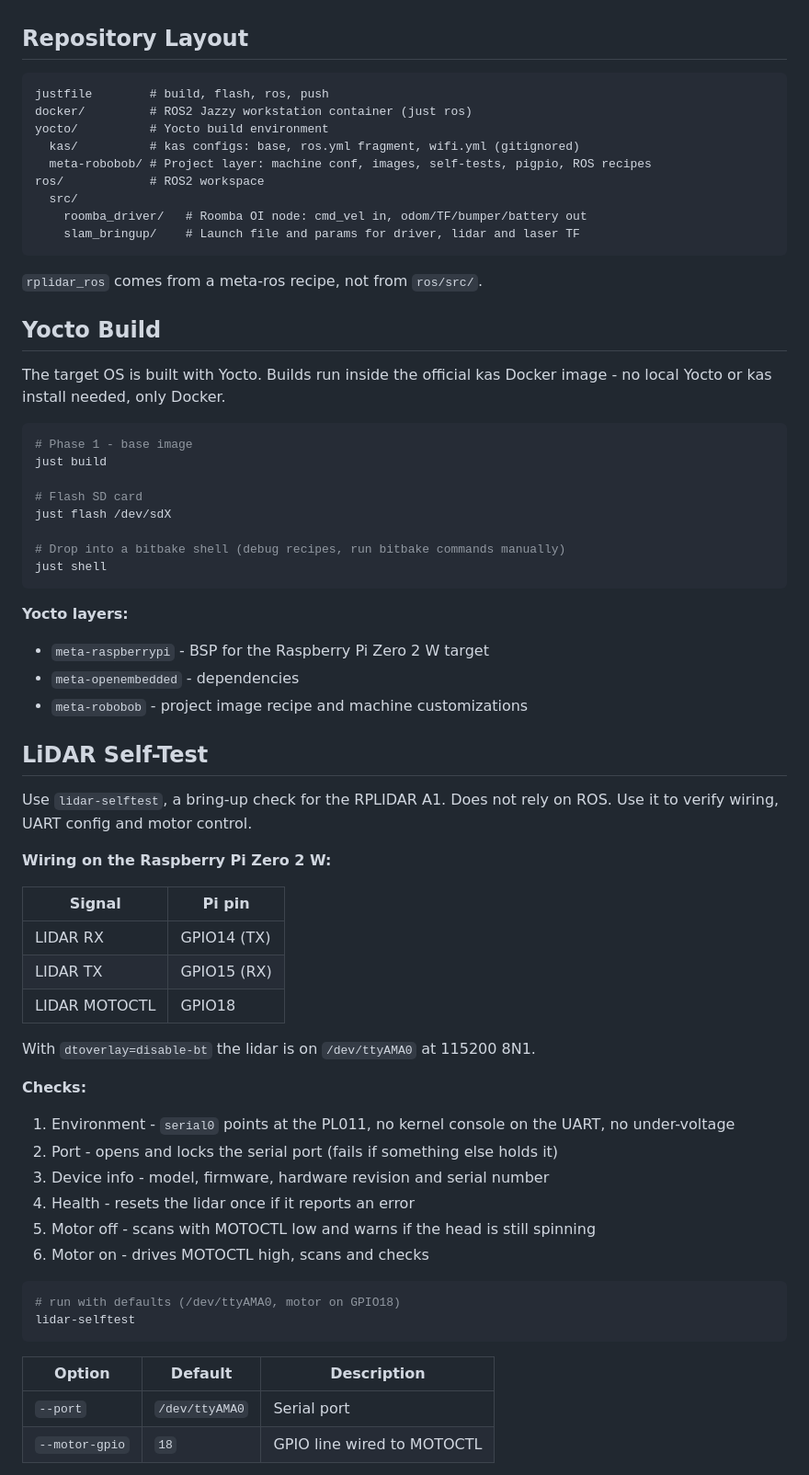
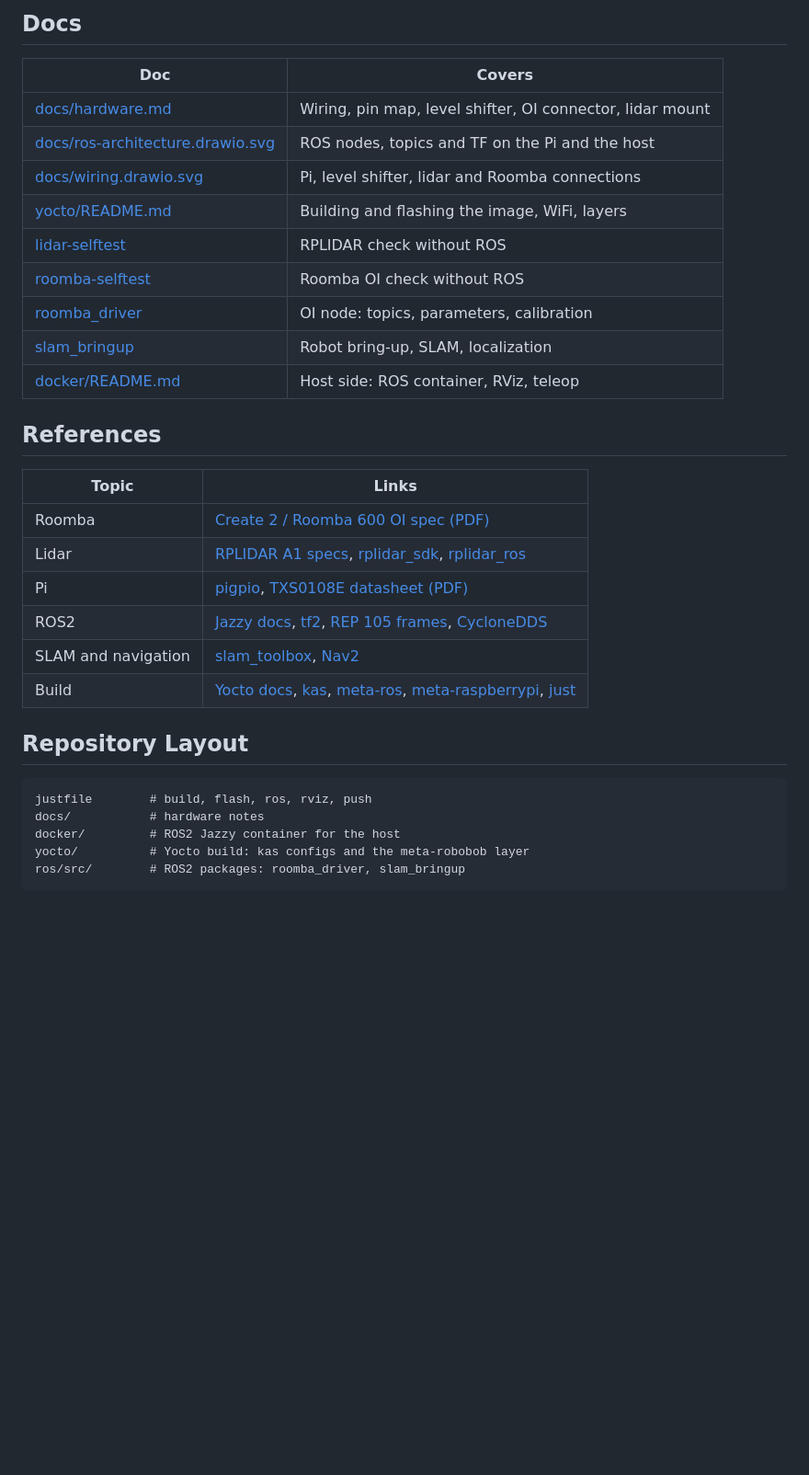
Before and after one commit to AndersFrandsen/roomba-slam, a Markdown page: README.md, the part around one of its changes. Shown at 92% size. GitHub-like rendering; blank space fills up the shorter version.

Commit message:
docs: split README per component and add diagrams
The top-level README is now an overview with status,
quick start, references etc.

Added draw.io diagrams of the ROS architecture and the wiring.

````diff
--- a/README.md
+++ b/README.md
@@ -11,69 +39,34 @@ RoboBob SLAM converts the 600-series vacuum into a SLAM-capable vacuum cleaner.
+## Docs
+
+| Doc | Covers |
+|-----|--------|
+| [docs/hardware.md](docs/hardware.md) | Wiring, pin map, level shifter, OI connector, lidar mount |
+| [docs/ros-architecture.drawio.svg](docs/ros-architecture.drawio.svg) | ROS nodes, topics and TF on the Pi and the host |
+| [docs/wiring.drawio.svg](docs/wiring.drawio.svg) | Pi, level shifter, lidar and Roomba connections |
+| [yocto/README.md](yocto/README.md) | Building and flashing the image, WiFi, layers |
+| [lidar-selftest](yocto/meta-robobob/recipes-lidar/lidar-selftest/README.md) | RPLIDAR check without ROS |
+| [roomba-selftest](yocto/meta-robobob/recipes-roomba/roomba-selftest/README.md) | Roomba OI check without ROS |
+| [roomba_driver](ros/src/roomba_driver/README.md) | OI node: topics, parameters, calibration |
+| [slam_bringup](ros/src/slam_bringup/README.md) | Robot bring-up, SLAM, localization |
+| [docker/README.md](docker/README.md) | Host side: ROS container, RViz, teleop |
+
+## References
+
+| Topic | Links |
+|-------|-------|
+| Roomba | [Create 2 / Roomba 600 OI spec (PDF)](https://cdn.hackaday.io/files/1835247851890816/2021-04-13_iRobot_Roomba_600_Open_Interface_Spec-3.pdf) |
+| Lidar | [RPLIDAR A1 specs](https://www.slamtec.com/en/Lidar/A1Spec), [rplidar_sdk](https://github.com/slamtec/rplidar_sdk), [rplidar_ros](https://github.com/Slamtec/rplidar_ros/tree/ros2) |
+| Pi | [pigpio](https://abyz.me.uk/rpi/pigpio/), [TXS0108E datasheet (PDF)](https://www.ti.com/lit/ds/symlink/txs0108e.pdf) |
+| ROS2 | [Jazzy docs](https://docs.ros.org/en/jazzy/), [tf2](https://docs.ros.org/en/jazzy/Tutorials/Intermediate/Tf2/Tf2-Main.html), [REP 105 frames](https://www.ros.org/reps/rep-0105.html), [CycloneDDS](https://docs.ros.org/en/jazzy/Installation/RMW-Implementations/DDS-Implementations/Working-with-Eclipse-CycloneDDS.html) |
+| SLAM and navigation | [slam_toolbox](https://github.com/SteveMacenski/slam_toolbox), [Nav2](https://docs.nav2.org/) |
+| Build | [Yocto docs](https://docs.yoctoproject.org/), [kas](https://kas.readthedocs.io/), [meta-ros](https://github.com/ros/meta-ros), [meta-raspberrypi](https://github.com/agherzan/meta-raspberrypi), [just](https://github.com/casey/just) |
 
 ## Repository Layout
 
 ```
-justfile        # build, flash, ros, push
-docker/         # ROS2 Jazzy workstation container (just ros)
-yocto/          # Yocto build environment
-  kas/          # kas configs: base, ros.yml fragment, wifi.yml (gitignored)
-  meta-robobob/ # Project layer: machine conf, images, self-tests, pigpio, ROS recipes
-ros/            # ROS2 workspace
-  src/
-    roomba_driver/   # Roomba OI node: cmd_vel in, odom/TF/bumper/battery out
-    slam_bringup/    # Launch file and params for driver, lidar and laser TF
+justfile        # build, flash, ros, rviz, push
+docs/           # hardware notes
+docker/         # ROS2 Jazzy container for the host
+yocto/          # Yocto build: kas configs and the meta-robobob layer
+ros/src/        # ROS2 packages: roomba_driver, slam_bringup
 ```
-
-`rplidar_ros` comes from a meta-ros recipe, not from `ros/src/`.
-
-## Yocto Build
-
-The target OS is built with Yocto. Builds run inside the official kas Docker image - no local Yocto or kas install needed, only Docker.
-
-```bash
-# Phase 1 - base image
-just build
-
-# Flash SD card
-just flash /dev/sdX
-
-# Drop into a bitbake shell (debug recipes, run bitbake commands manually)
-just shell
-```
-
-**Yocto layers:**
-- `meta-raspberrypi` - BSP for the Raspberry Pi Zero 2 W target
-- `meta-openembedded` - dependencies
-- `meta-robobob` - project image recipe and machine customizations
-
-## LiDAR Self-Test
-
-Use `lidar-selftest`, a bring-up check for the RPLIDAR A1. Does not rely on ROS. Use it to verify wiring, UART config and motor control.
-
-**Wiring on the Raspberry Pi Zero 2 W:**
-
-| Signal | Pi pin |
-|--------|--------|
-| LIDAR RX | GPIO14 (TX) |
-| LIDAR TX | GPIO15 (RX) |
-| LIDAR MOTOCTL | GPIO18 |
-
-With `dtoverlay=disable-bt` the lidar is on `/dev/ttyAMA0` at 115200 8N1.
-
-**Checks:**
-1. Environment - `serial0` points at the PL011, no kernel console on the UART, no under-voltage
-2. Port - opens and locks the serial port (fails if something else holds it)
-3. Device info - model, firmware, hardware revision and serial number
-4. Health - resets the lidar once if it reports an error
-5. Motor off - scans with MOTOCTL low and warns if the head is still spinning
-6. Motor on - drives MOTOCTL high, scans and checks
-
-```bash
-# run with defaults (/dev/ttyAMA0, motor on GPIO18)
-lidar-selftest
-```
-
-| Option | Default | Description |
-|--------|---------|-------------|
-| `--port` | `/dev/ttyAMA0` | Serial port |
-| `--motor-gpio` | `18` | GPIO line wired to MOTOCTL |
-
````
Also changed, not shown: other parts of README.md (+33 -154 lines), docker/README.md (added, +35 -0 lines), docs/hardware.md (added, +47 -0 lines), yocto/README.md (added, +53 -0 lines), docs/demo_map.png (renamed from demo_map.png), 8 other files.
